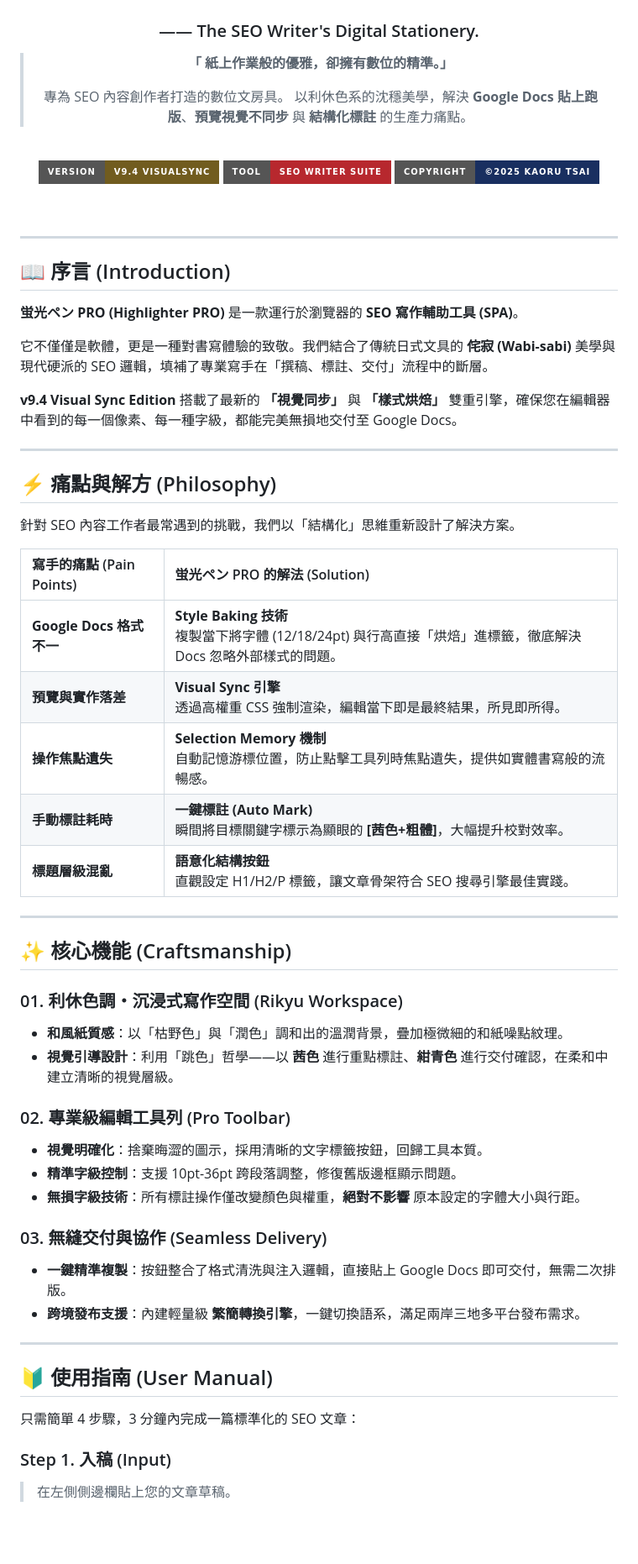
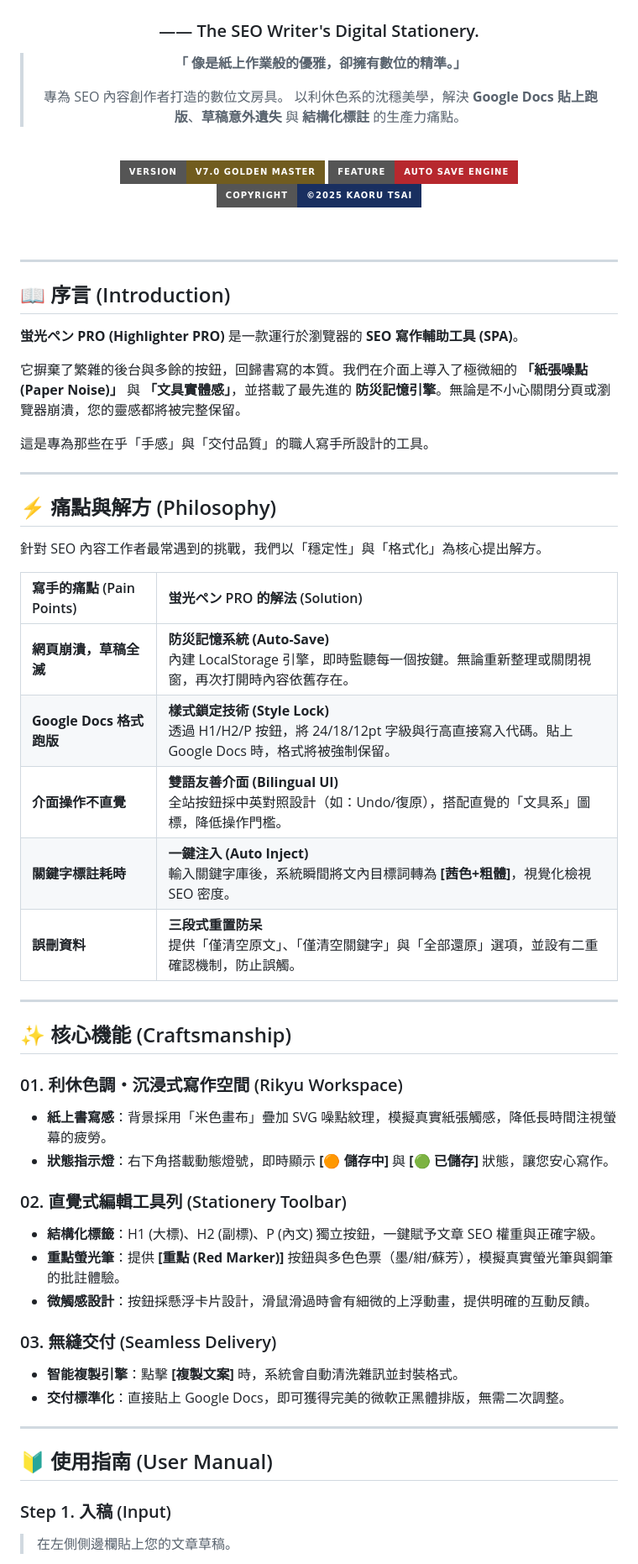
Before and after one commit to HelloRuru/keyword-pro, a Markdown page: README.md, the part around one of its changes. Shown at 84% size. Rendered like a GitHub page; badges without logos; blank space fills up the shorter version.

```diff
--- a/README.md
+++ b/README.md
@@ -3,15 +3,15 @@
 # 蛍光ペン PRO
 ### —— The SEO Writer's Digital Stationery.
 
-> **「 紙上作業般的優雅，卻擁有數位的精準。」**
+> **「 像是紙上作業般的優雅，卻擁有數位的精準。」**
 >
 > 專為 SEO 內容創作者打造的數位文房具。
-> 以利休色系的沈穩美學，解決 **Google Docs 貼上跑版**、**預覽視覺不同步** 與 **結構化標註** 的生產力痛點。
+> 以利休色系的沈穩美學，解決 **Google Docs 貼上跑版**、**草稿意外遺失** 與 **結構化標註** 的生產力痛點。
 
 <br>
 
-![Version](https://img.shields.io/badge/Version-v9.4_VisualSync-715C1F?style=for-the-badge&logo=git&logoColor=white)
-![Tool](https://img.shields.io/badge/Tool-SEO_Writer_Suite-B7282E?style=for-the-badge&logo=google-docs&logoColor=white)
+![Version](https://img.shields.io/badge/Version-v7.0_Golden_Master-715C1F?style=for-the-badge&logo=git&logoColor=white)
+![Tool](https://img.shields.io/badge/Feature-Auto_Save_Engine-B7282E?style=for-the-badge&logo=google-docs&logoColor=white)
 ![Copyright](https://img.shields.io/badge/Copyright-©2025_Kaoru_Tsai-192F60?style=for-the-badge)
 
 </div>
@@ -24,46 +24,44 @@
 
 **蛍光ペン PRO (Highlighter PRO)** 是一款運行於瀏覽器的 **SEO 寫作輔助工具 (SPA)**。
 
-它不僅僅是軟體，更是一種對書寫體驗的致敬。我們結合了傳統日式文具的 **侘寂 (Wabi-sabi)** 美學與現代硬派的 SEO 邏輯，填補了專業寫手在「撰稿、標註、交付」流程中的斷層。
+它摒棄了繁雜的後台與多餘的按鈕，回歸書寫的本質。我們在介面上導入了極微細的 **「紙張噪點 (Paper Noise)」** 與 **「文具實體感」**，並搭載了最先進的 **防災記憶引擎**。無論是不小心關閉分頁或瀏覽器崩潰，您的靈感都將被完整保留。
 
-**v9.4 Visual Sync Edition** 搭載了最新的 **「視覺同步」** 與 **「樣式烘焙」** 雙重引擎，確保您在編輯器中看到的每一個像素、每一種字級，都能完美無損地交付至 Google Docs。
+這是專為那些在乎「手感」與「交付品質」的職人寫手所設計的工具。
 
 ---
 
 ## ⚡ 痛點與解方 (Philosophy)
 
-針對 SEO 內容工作者最常遇到的挑戰，我們以「結構化」思維重新設計了解決方案。
+針對 SEO 內容工作者最常遇到的挑戰，我們以「穩定性」與「格式化」為核心提出解方。
 
 | 寫手的痛點 (Pain Points) | 蛍光ペン PRO 的解法 (Solution) |
 | :--- | :--- |
-| **Google Docs 格式不一** | **Style Baking 技術**<br>複製當下將字體 (12/18/24pt) 與行高直接「烘焙」進標籤，徹底解決 Docs 忽略外部樣式的問題。 |
-| **預覽與實作落差** | **Visual Sync 引擎**<br>透過高權重 CSS 強制渲染，編輯當下即是最終結果，所見即所得。 |
-| **操作焦點遺失** | **Selection Memory 機制**<br>自動記憶游標位置，防止點擊工具列時焦點遺失，提供如實體書寫般的流暢感。 |
-| **手動標註耗時** | **一鍵標註 (Auto Mark)**<br>瞬間將目標關鍵字標示為顯眼的 **[茜色+粗體]**，大幅提升校對效率。 |
-| **標題層級混亂** | **語意化結構按鈕**<br>直觀設定 H1/H2/P 標籤，讓文章骨架符合 SEO 搜尋引擎最佳實踐。 |
+| **網頁崩潰，草稿全滅** | **防災記憶系統 (Auto-Save)**<br>內建 LocalStorage 引擎，即時監聽每一個按鍵。無論重新整理或關閉視窗，再次打開時內容依舊存在。 |
+| **Google Docs 格式跑版** | **樣式鎖定技術 (Style Lock)**<br>透過 H1/H2/P 按鈕，將 24/18/12pt 字級與行高直接寫入代碼。貼上 Google Docs 時，格式將被強制保留。 |
+| **介面操作不直覺** | **雙語友善介面 (Bilingual UI)**<br>全站按鈕採中英對照設計（如：Undo/復原），搭配直覺的「文具系」圖標，降低操作門檻。 |
+| **關鍵字標註耗時** | **一鍵注入 (Auto Inject)**<br>輸入關鍵字庫後，系統瞬間將文內目標詞轉為 **[茜色+粗體]**，視覺化檢視 SEO 密度。 |
+| **誤刪資料** | **三段式重置防呆**<br>提供「僅清空原文」、「僅清空關鍵字」與「全部還原」選項，並設有二重確認機制，防止誤觸。 |
 
 ---
 
 ## ✨ 核心機能 (Craftsmanship)
 
 ### 01. 利休色調・沉浸式寫作空間 (Rikyu Workspace)
-* **和風紙質感**：以「枯野色」與「潤色」調和出的溫潤背景，疊加極微細的和紙噪點紋理。
-* **視覺引導設計**：利用「跳色」哲學——以 **茜色** 進行重點標註、**紺青色** 進行交付確認，在柔和中建立清晰的視覺層級。
+* **紙上書寫感**：背景採用「米色畫布」疊加 SVG 噪點紋理，模擬真實紙張觸感，降低長時間注視螢幕的疲勞。
+* **狀態指示燈**：右下角搭載動態燈號，即時顯示 **[🟠 儲存中]** 與 **[🟢 已儲存]** 狀態，讓您安心寫作。
 
-### 02. 專業級編輯工具列 (Pro Toolbar)
-* **視覺明確化**：捨棄晦澀的圖示，採用清晰的文字標籤按鈕，回歸工具本質。
-* **精準字級控制**：支援 10pt-36pt 跨段落調整，修復舊版邊框顯示問題。
-* **無損字級技術**：所有標註操作僅改變顏色與權重，**絕對不影響** 原本設定的字體大小與行距。
+### 02. 直覺式編輯工具列 (Stationery Toolbar)
+* **結構化標籤**：H1 (大標)、H2 (副標)、P (內文) 獨立按鈕，一鍵賦予文章 SEO 權重與正確字級。
+* **重點螢光筆**：提供 **[重點 (Red Marker)]** 按鈕與多色色票（墨/紺/蘇芳），模擬真實螢光筆與鋼筆的批註體驗。
+* **微觸感設計**：按鈕採懸浮卡片設計，滑鼠滑過時會有細微的上浮動畫，提供明確的互動反饋。
 
-### 03. 無縫交付與協作 (Seamless Delivery)
-* **一鍵精準複製**：按鈕整合了格式清洗與注入邏輯，直接貼上 Google Docs 即可交付，無需二次排版。
-* **跨境發布支援**：內建輕量級 **繁簡轉換引擎**，一鍵切換語系，滿足兩岸三地多平台發布需求。
+### 03. 無縫交付 (Seamless Delivery)
+* **智能複製引擎**：點擊 **[複製文案]** 時，系統會自動清洗雜訊並封裝格式。
+* **交付標準化**：直接貼上 Google Docs，即可獲得完美的微軟正黑體排版，無需二次調整。
 
 ---
 
 ## 🔰 使用指南 (User Manual)
 
-只需簡單 4 步驟，3 分鐘內完成一篇標準化的 SEO 文章：
-
 ### Step 1. 入稿 (Input)
 > 在左側側邊欄貼上您的文章草稿。
```
Also changed, not shown: other parts of README.md (+18 -27 lines).
